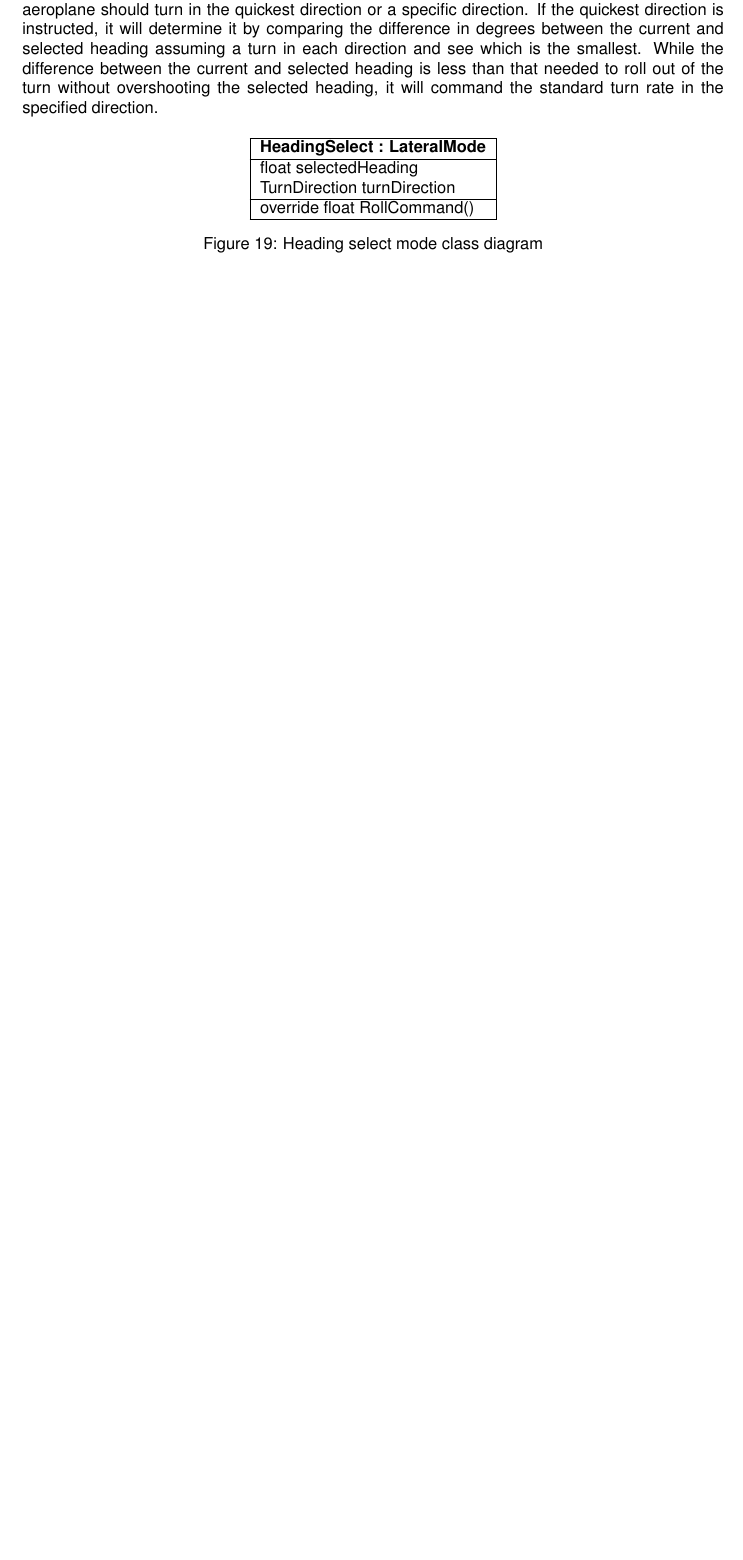
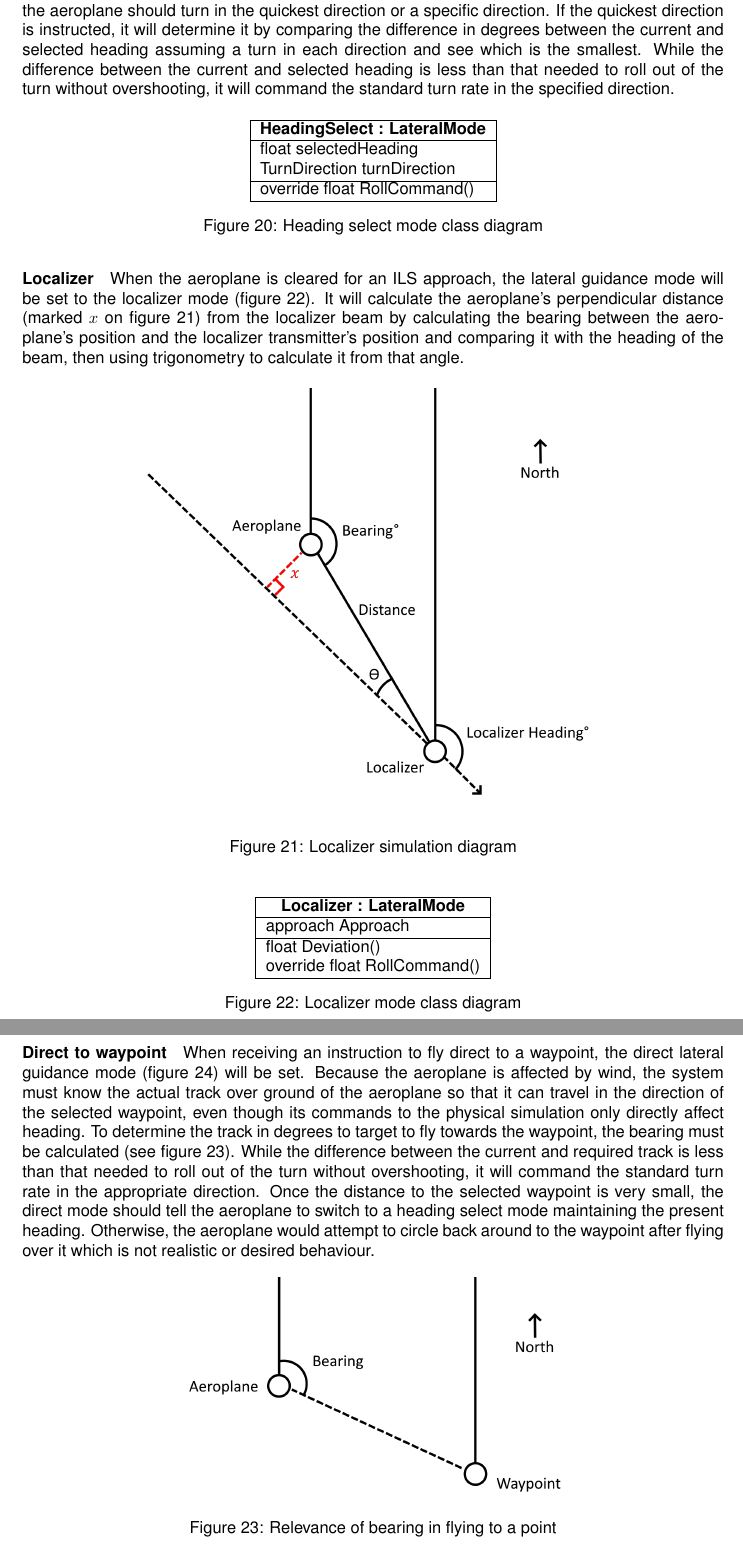
Before and after one commit to ntaulbut/atcsim-document, a LaTeX document (main.tex): part of page 19 of 28 before the commit and two parts of pages 20 and 21 of 30 after it, the two joined at a grey line, cut so that both start at the same text, the shorter picture padded with empty space. Compiled offline with pdfLaTeX.

Commit message:
more design

```diff
--- a/main.tex
+++ b/main.tex
@@ -627,10 +640,10 @@ virtual LateralMode? NewMode() \\
 \end{figure}
 
 \paragraph{Heading select}
-When receiving a heading instruction, the heading select mode (figure \ref{fig:headingselectmodeclass}) will be set.
+When receiving a heading instruction, the heading select lateral mode (figure \ref{fig:headingselectmodeclass}) will be set.
 In addition to the heading to be followed, the instruction should include whether the aeroplane should turn in the quickest direction or a specific direction.
 If the quickest direction is instructed, it will determine it by comparing the difference in degrees between the current and selected heading assuming a turn in each direction and see which is the smallest.
-While the difference between the current and selected heading is less than that needed to roll out of the turn without overshooting the selected heading, it will command the standard turn rate in the specified direction.
+While the difference between the current and selected heading is less than that needed to roll out of the turn without overshooting, it will command the standard turn rate in the specified direction.
 
 \begin{figure}[H]
 \centering
@@ -646,3 +659,41 @@ override float RollCommand() \\
 \end{tabular}
 \caption{\label{fig:headingselectmodeclass}Heading select mode class diagram}
 \end{figure}
+
+\paragraph{Localizer}
+When the aeroplane is cleared for an \acrshort{ils} approach, the lateral guidance mode will be set to the localizer mode (figure \ref{fig:localizermodeclass}).
+It will calculate the aeroplane's perpendicular distance (marked $x$ on figure \ref{fig:localizer}) from the localizer beam by calculating the bearing between the aeroplane's position and the localizer transmitter's position and comparing it with the \gls{heading} of the beam, then using trigonometry to calculate it from that angle.
+
+\begin{figure}[H]
+\centering
+\includegraphics{diagrams/localizer.png}
+\caption{\label{fig:localizer}Localizer simulation diagram}
+\end{figure}
+
+\begin{figure}[H]
+\centering
+\begin{tabular}{ |l| }
+\hline
+\multicolumn{1}{ |c| }{\textbf{Localizer : LateralMode}} \\
+\hline
+approach Approach \\
+\hline
+float Deviation() \\
+override float RollCommand() \\
+\hline
+\end{tabular}
+\caption{\label{fig:localizermodeclass}Localizer mode class diagram}
+\end{figure}
+
+\paragraph{Direct to waypoint}
+When receiving an instruction to fly direct to a waypoint, the direct lateral guidance mode (figure \ref{fig:directmodeclass}) will be set.
+Because the aeroplane is affected by wind, the system must know the actual track over ground of the aeroplane so that it can travel in the direction of the selected waypoint, even though its commands to the physical simulation only directly affect heading.
+To determine the track in degrees to target to fly towards the waypoint, the bearing must be calculated (see figure \ref{fig:directto}).
+While the difference between the current and required track is less than that needed to roll out of the turn without overshooting, it will command the standard turn rate in the appropriate direction.
+Once the distance to the selected waypoint is very small, the direct mode should tell the aeroplane to switch to a heading select mode maintaining the present heading.
+Otherwise, the aeroplane would attempt to circle back around to the waypoint after flying over it which is not realistic or desired behaviour.
+
+\begin{figure}[H]
+\centering
+\includegraphics{diagrams/directto.png}
+\caption{\label{fig:directto}Relevance of bearing in flying to a point}
```
Also changed, not shown: figures/diagrams/directto.png (added), figures/diagrams/glideslope.png (added), figures/diagrams/lnav.png, figures/diagrams/localizer.png (added), main.tex (52 more changed lines).
